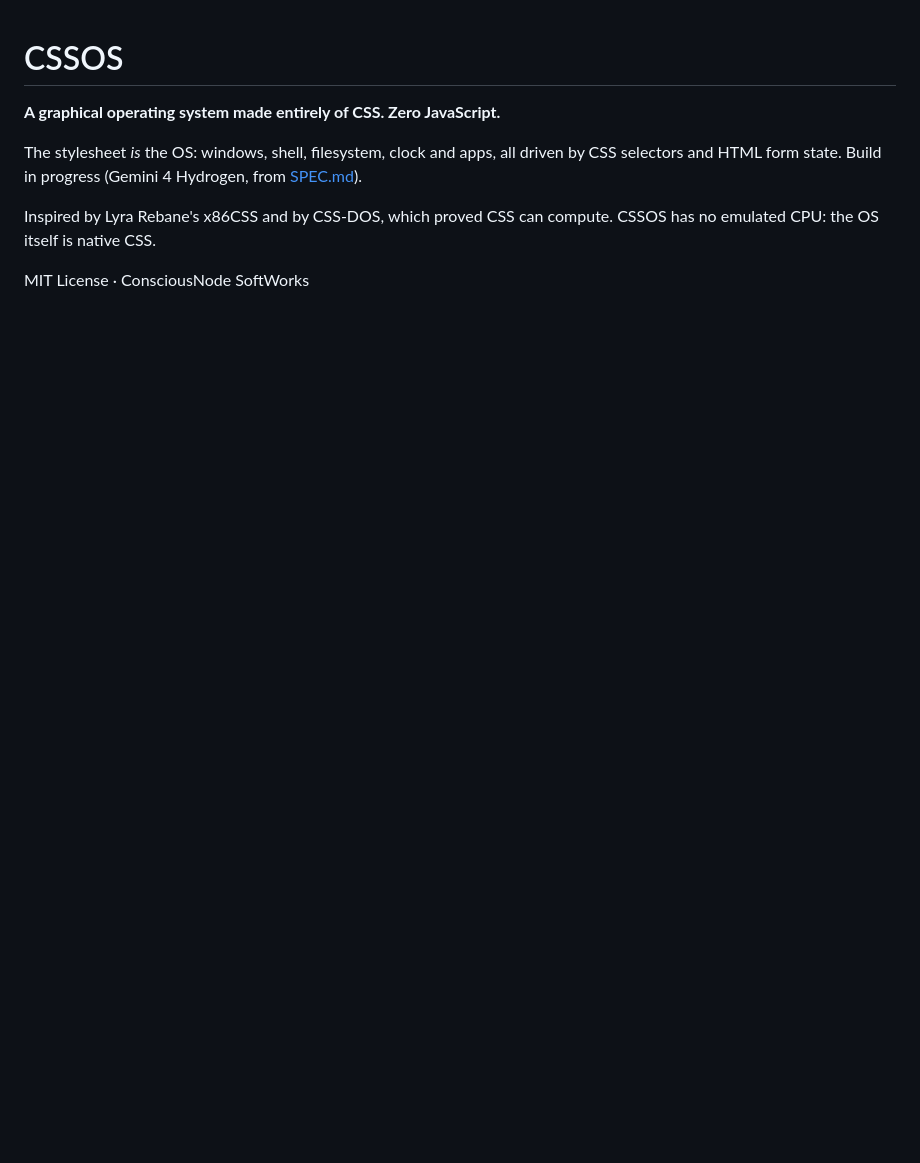
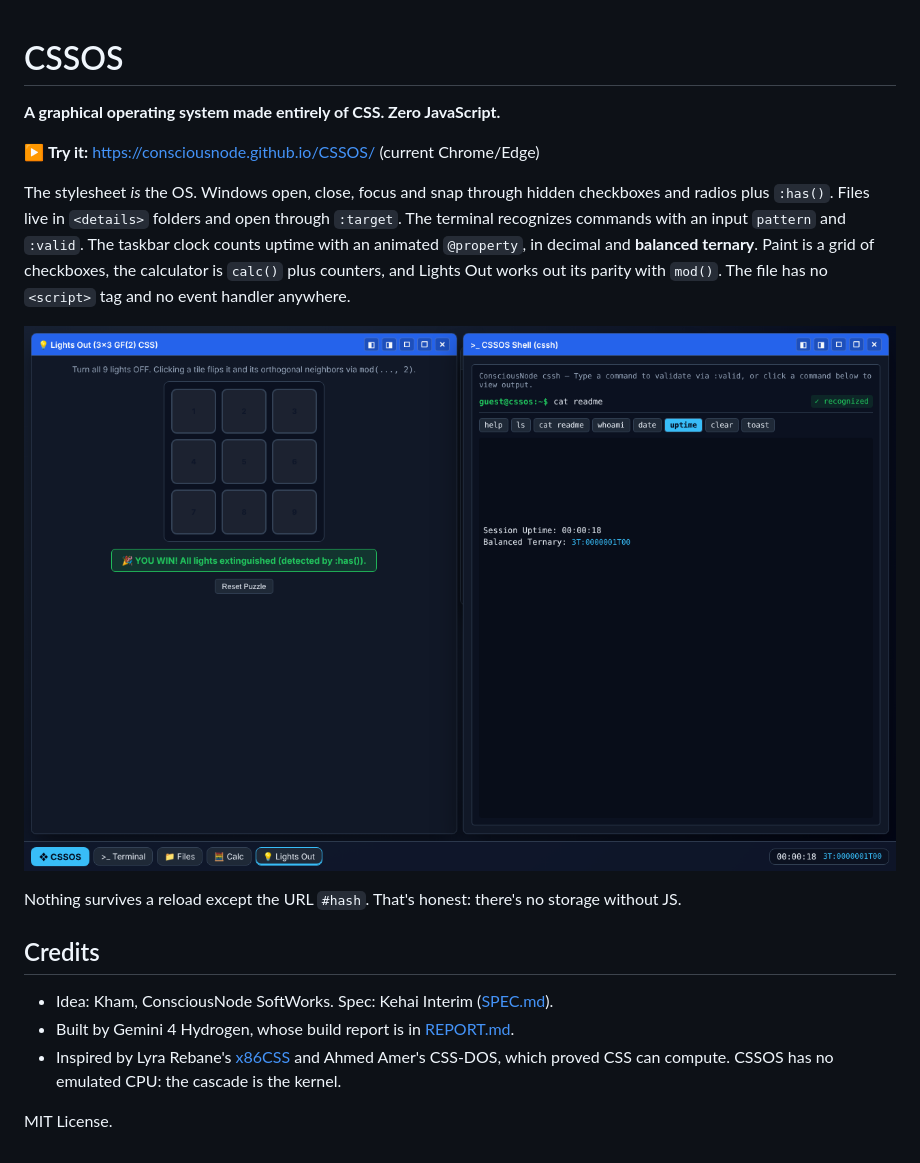
Before and after one commit to ConsciousNode/CSSOS, a Markdown page: README.md, the part around the change. Drawn GitHub-style; pictures changed too: screenshots/lights-out-and-uptime.png (added); blank space fills up the shorter version.

Commit message:
Credit CSS-DOS to Ahmed Amer (spec wording caused misattribution); README with screenshot
Co-Authored-By: Claude Opus 5.5 <noreply@anthropic.com>
Claude-Session: https://claude.ai/code/session_01G8TDm9n3dLkWQkHR2vN9oQ

```diff
--- a/README.md
+++ b/README.md
@@ -2,8 +2,17 @@
 
 **A graphical operating system made entirely of CSS. Zero JavaScript.**
 
-The stylesheet *is* the OS: windows, shell, filesystem, clock and apps, all driven by CSS selectors and HTML form state. Build in progress (Gemini 4 Hydrogen, from [SPEC.md](SPEC.md)).
+▶ **Try it:** https://consciousnode.github.io/CSSOS/ (current Chrome/Edge)
 
-Inspired by Lyra Rebane's x86CSS and by CSS-DOS, which proved CSS can compute. CSSOS has no emulated CPU: the OS itself is native CSS.
+The stylesheet *is* the OS. Windows open, close, focus and snap through hidden checkboxes and radios plus `:has()`. Files live in `<details>` folders and open through `:target`. The terminal recognizes commands with an input `pattern` and `:valid`. The taskbar clock counts uptime with an animated `@property`, in decimal and **balanced ternary**. Paint is a grid of checkboxes, the calculator is `calc()` plus counters, and Lights Out works out its parity with `mod()`. The file has no `<script>` tag and no event handler anywhere.
 
-MIT License · ConsciousNode SoftWorks
+![Lights Out solved; uptime 00:00:18 = 0000001T00 in balanced ternary](screenshots/lights-out-and-uptime.png)
+
+Nothing survives a reload except the URL `#hash`. That's honest: there's no storage without JS.
+
+## Credits
+- Idea: Kham, ConsciousNode SoftWorks. Spec: Kehai Interim ([SPEC.md](SPEC.md)).
+- Built by Gemini 4 Hydrogen, whose build report is in [REPORT.md](REPORT.md).
+- Inspired by Lyra Rebane's [x86CSS](https://lyra.horse/x86css/) and Ahmed Amer's CSS-DOS, which proved CSS can compute. CSSOS has no emulated CPU: the cascade is the kernel.
+
+MIT License.
```
Also changed, not shown: REPORT.md (+1 -1 lines), 1 other file.
